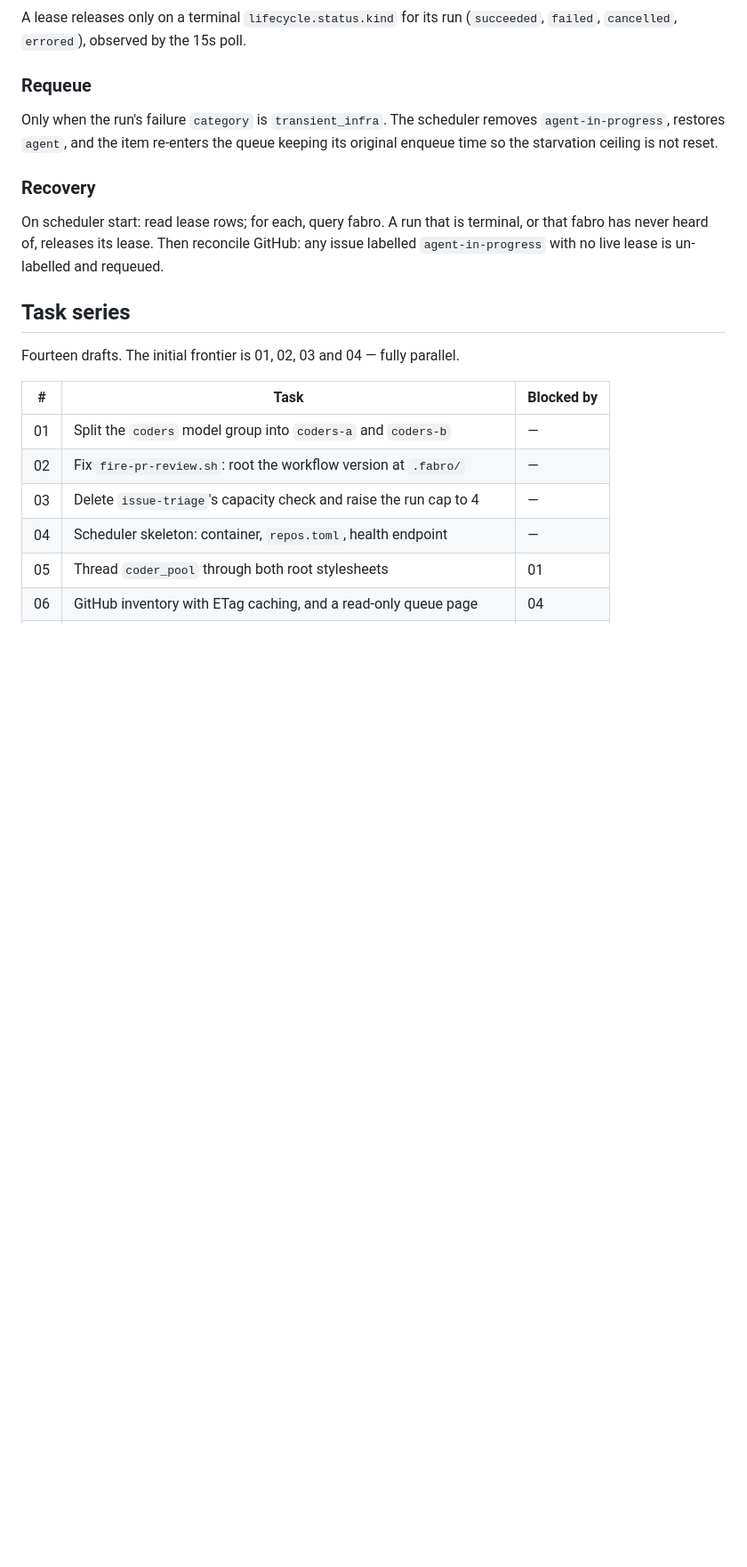
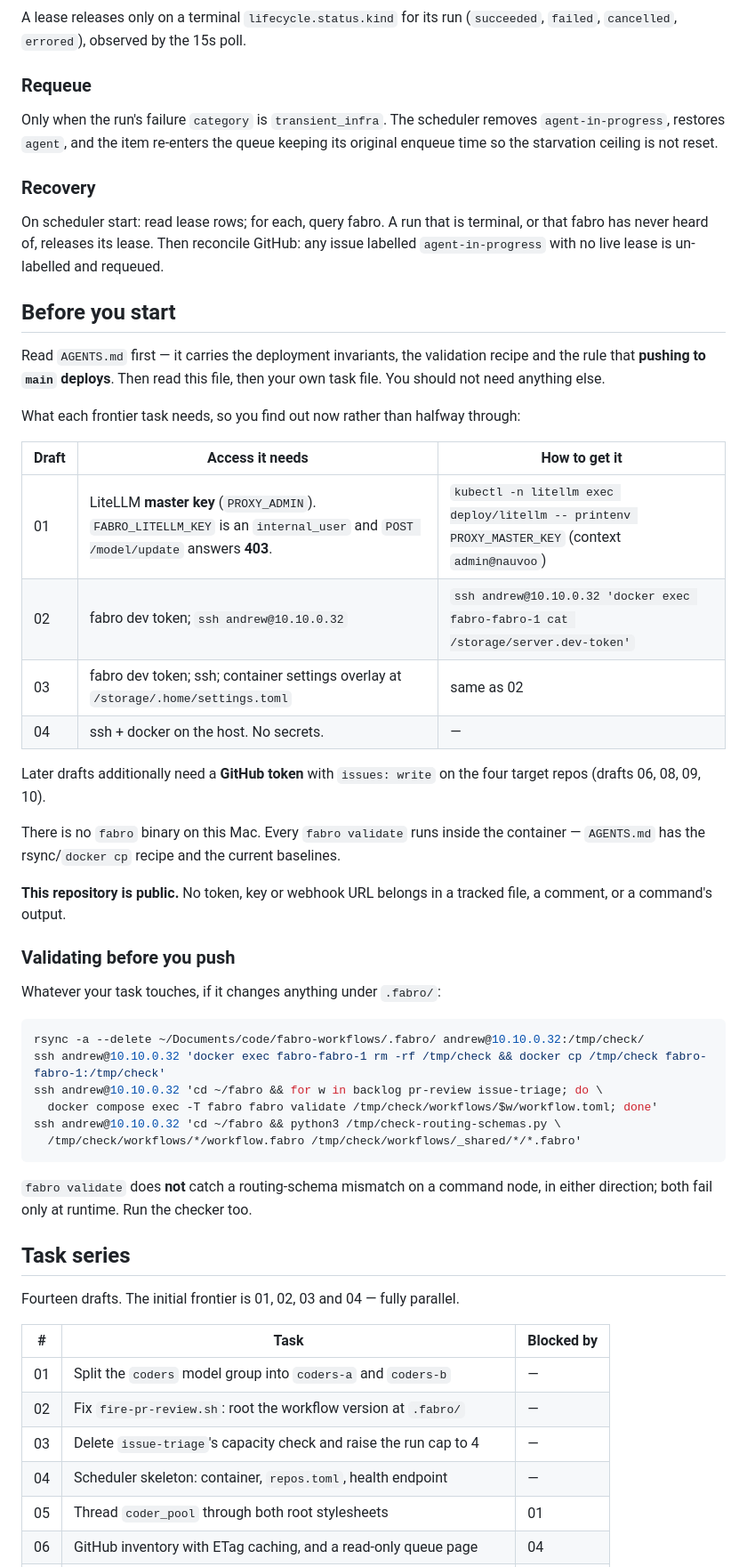
Before and after one commit to andrewthetechie/fabro-workflows, a Markdown page: docs/scheduler/00-overview-and-contracts.md, the part around the change. Shown at 89% size. Drawn GitHub-style; blank space fills up the shorter version.

Commit message:
Tell a worker what access each frontier task needs before they start
Draft 01 needs the LiteLLM master key and will otherwise hit a 403 that reads like
a malformed request rather than a permissions problem: FABRO_LITELLM_KEY is an
internal_user and POST /model/update refuses it. Drafts 02 and 03 need the fabro
dev token and ssh; 04 needs neither. Later drafts need a GitHub token with
issues: write.

Also repeats the two things that bite every time: there is no fabro binary on the
Mac so validation runs in the container, and fabro validate does not catch a
routing-schema mismatch on a command node in either direction.

Co-Authored-By: Claude Opus 5 <noreply@anthropic.com>

````diff
--- a/docs/scheduler/00-overview-and-contracts.md
+++ b/docs/scheduler/00-overview-and-contracts.md
@@ -212,6 +212,46 @@ On scheduler start: read lease rows; for each, query fabro. A run that is termin
 that fabro has never heard of, releases its lease. Then reconcile GitHub: any issue
 labelled `agent-in-progress` with no live lease is un-labelled and requeued.
 
+## Before you start
+
+Read `AGENTS.md` first — it carries the deployment invariants, the validation
+recipe and the rule that **pushing to `main` deploys**. Then read this file, then
+your own task file. You should not need anything else.
+
+What each frontier task needs, so you find out now rather than halfway through:
+
+| Draft | Access it needs | How to get it |
+|---|---|---|
+| 01 | LiteLLM **master key** (`PROXY_ADMIN`). `FABRO_LITELLM_KEY` is an `internal_user` and `POST /model/update` answers **403**. | `kubectl -n litellm exec deploy/litellm -- printenv PROXY_MASTER_KEY` (context `admin@nauvoo`) |
+| 02 | fabro dev token; `ssh andrew@10.10.0.32` | `ssh andrew@10.10.0.32 'docker exec fabro-fabro-1 cat /storage/server.dev-token'` |
+| 03 | fabro dev token; ssh; container settings overlay at `/storage/.home/settings.toml` | same as 02 |
+| 04 | ssh + docker on the host. No secrets. | — |
+
+Later drafts additionally need a **GitHub token** with `issues: write` on the four
+target repos (drafts 06, 08, 09, 10).
+
+There is no `fabro` binary on this Mac. Every `fabro validate` runs inside the
+container — `AGENTS.md` has the rsync/`docker cp` recipe and the current baselines.
+
+**This repository is public.** No token, key or webhook URL belongs in a tracked
+file, a comment, or a command's output.
+
+### Validating before you push
+
+Whatever your task touches, if it changes anything under `.fabro/`:
+
+```sh
+rsync -a --delete ~/Documents/code/fabro-workflows/.fabro/ andrew@10.10.0.32:/tmp/check/
+ssh andrew@10.10.0.32 'docker exec fabro-fabro-1 rm -rf /tmp/check && docker cp /tmp/check fabro-fabro-1:/tmp/check'
+ssh andrew@10.10.0.32 'cd ~/fabro && for w in backlog pr-review issue-triage; do \
+  docker compose exec -T fabro fabro validate /tmp/check/workflows/$w/workflow.toml; done'
+ssh andrew@10.10.0.32 'cd ~/fabro && python3 /tmp/check-routing-schemas.py \
+  /tmp/check/workflows/*/workflow.fabro /tmp/check/workflows/_shared/*/*.fabro'
+```
+
+`fabro validate` does **not** catch a routing-schema mismatch on a command node,
+in either direction; both fail only at runtime. Run the checker too.
+
 ## Task series
 
 Fourteen drafts. The initial frontier is 01, 02, 03 and 04 — fully parallel.
````
